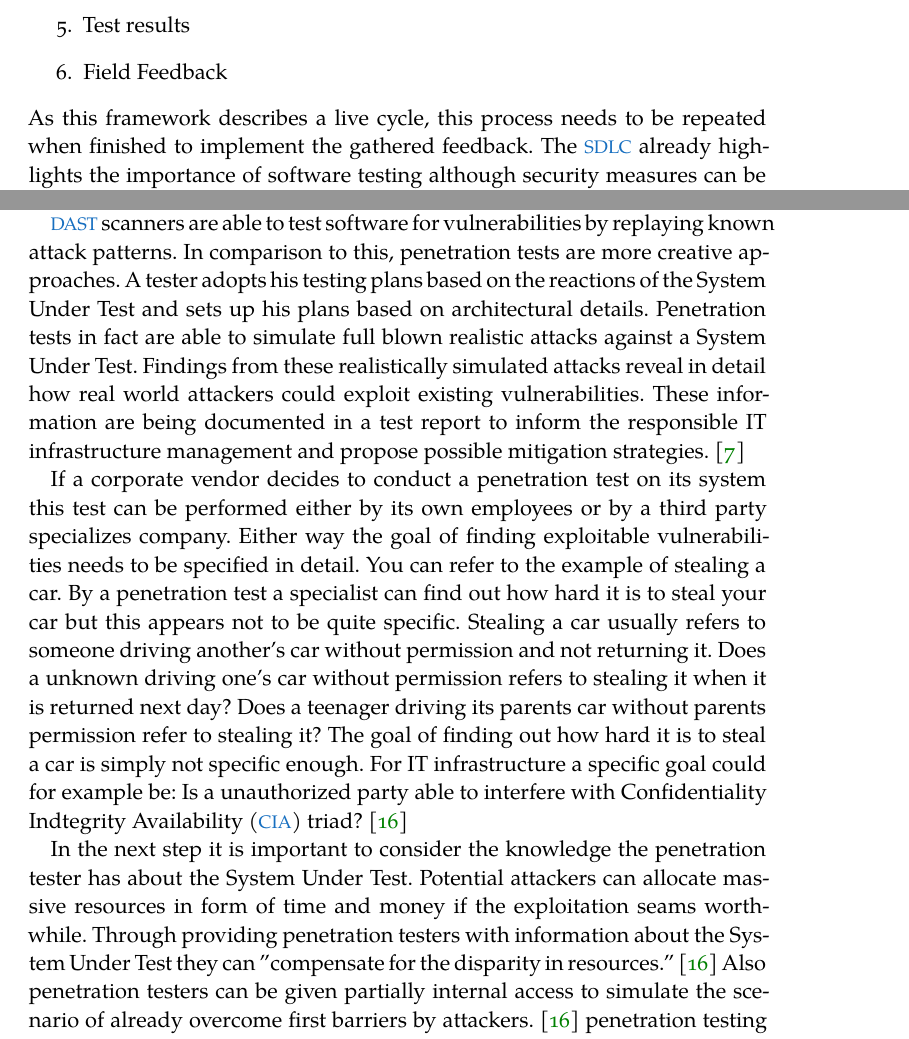
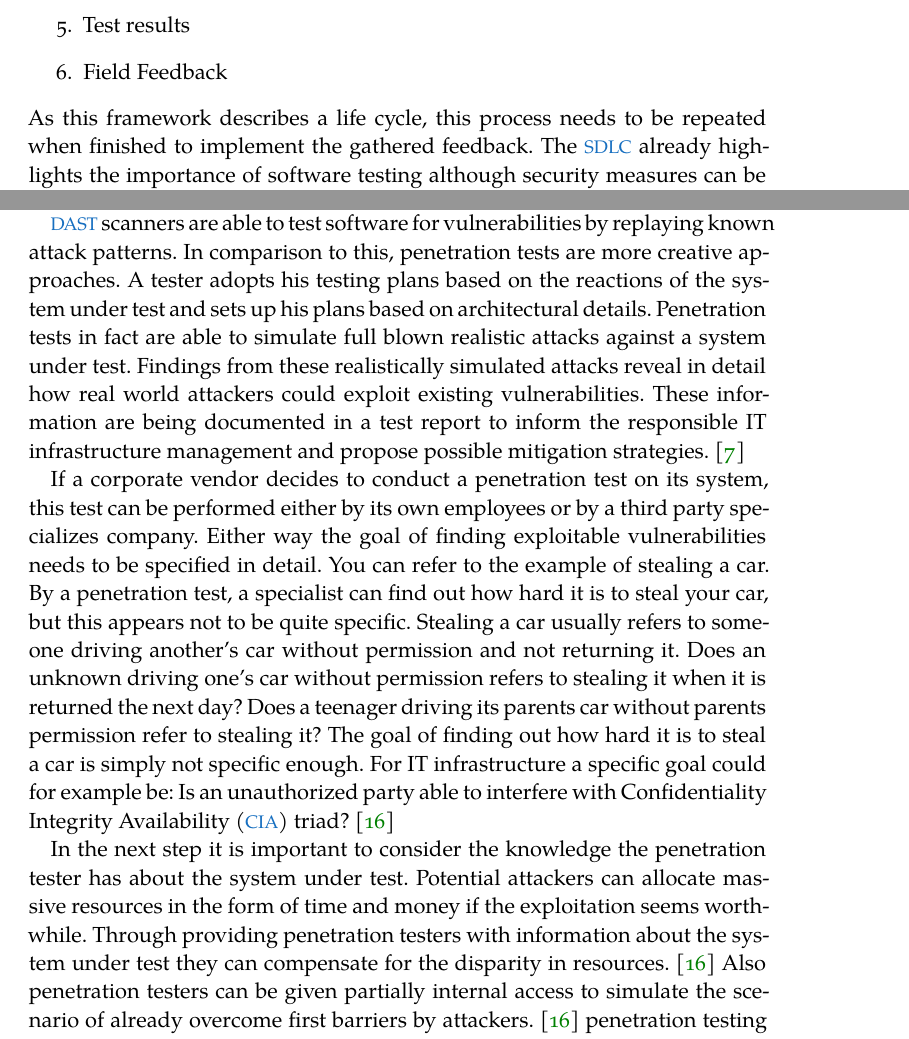
Before and after one commit to hprien/hausarbeit_1, a LaTeX thesis (thesis.tex, which reads chapters/examples/chapter03.tex, chapters/examples/chapter04.tex): two parts of pages 10 and 12 of 22, joined at a grey line, cut so that both start at the same text. Compiled offline with XeLaTeX; a missing font is replaced by an installed copy or a similar font.

Commit message:
feedback salome

```diff
--- a/chapters/examples/chapter03.tex
+++ b/chapters/examples/chapter03.tex
@@ -11,7 +11,7 @@ The \ac{SDLC} is one of these processes that allows the design, testing and impl
     \item Test results
     \item Field Feedback
 \end{enumerate}
-As this framework describes a live cycle, this process needs to be repeated when finished to implement the gathered feedback. The \ac{SDLC} already highlights the importance of software testing although security measures can be taken in each step of the \ac{SDLC}. \cite{McGraw_2004}
+As this framework describes a life cycle, this process needs to be repeated when finished to implement the gathered feedback. The \ac{SDLC} already highlights the importance of software testing although security measures can be taken in each step of the \ac{SDLC}. \cite{McGraw_2004}
 
 A Systematic Mapping Study on Security Approaches in Secure Software Engineering was conducted in 2021. It revealed that many earlier conducted studies suggest to implement security measures in the design phase of the \ac{SDLC}. The second most popular suggestion is to implement these measures through out the whole \ac{SDLC}. Third, 23\% suggest to implement security measures within the testing phase of the \ac{SDLC}. \cite{Khan_2021} This clearly demonstrates the importance and popularity of implementing software security measures throughout the \ac{SDLC}.
 
--- a/chapters/examples/chapter04.tex
+++ b/chapters/examples/chapter04.tex
@@ -2,10 +2,10 @@
 \label{ch:chapter04}
 "[P][...]enetration testing is a detailed procedure to unravel [...] open doors in a system or network." \cite{Lachkov_2022} The technique of penetration testing is a creative process of understanding IT-systems and their detailed structure and functionality. Finding and documenting vulnerabilities in IT-infrastructure helps to secure them and enhance the safety of these systems.
 
-\ac{DAST} scanners are able to test software for vulnerabilities by replaying known attack patterns. In comparison to this, penetration tests are more creative approaches. A tester adopts his testing plans based on the reactions of the System Under Test and sets up his plans based on architectural details. Penetration tests in fact are able to simulate full blown realistic attacks against a System Under Test. Findings from these realistically simulated attacks reveal in detail how real world attackers could exploit existing vulnerabilities. These information are being documented in a test report to inform the responsible IT infrastructure management and propose possible mitigation strategies. \cite{Lachkov_2022}
+\ac{DAST} scanners are able to test software for vulnerabilities by replaying known attack patterns. In comparison to this, penetration tests are more creative approaches. A tester adopts his testing plans based on the reactions of the system under test and sets up his plans based on architectural details. Penetration tests in fact are able to simulate full blown realistic attacks against a system under test. Findings from these realistically simulated attacks reveal in detail how real world attackers could exploit existing vulnerabilities. These information are being documented in a test report to inform the responsible IT infrastructure management and propose possible mitigation strategies. \cite{Lachkov_2022}
 
-If a corporate vendor decides to conduct a penetration test on its system this test can be performed either by its own employees or by a third party specializes company. Either way the goal of finding exploitable vulnerabilities needs to be specified in detail. You can refer to the example of stealing a car. By a penetration test a specialist can find out how hard it is to steal your car but this appears not to be quite specific. Stealing a car usually refers to someone driving another's car without permission and not returning it. Does a unknown driving one's car without permission refers to stealing it when it is returned next day? Does a teenager driving its parents car without parents permission refer to stealing it? The goal of finding out how hard it is to steal a car is simply not specific enough. For IT infrastructure a specific goal could for example be: Is a unauthorized party able to interfere with \ac{CIA} triad? \cite{Bishop_2007}
+If a corporate vendor decides to conduct a penetration test on its system, this test can be performed either by its own employees or by a third party specializes company. Either way the goal of finding exploitable vulnerabilities needs to be specified in detail. You can refer to the example of stealing a car. By a penetration test, a specialist can find out how hard it is to steal your car, but this appears not to be quite specific. Stealing a car usually refers to someone driving another's car without permission and not returning it. Does an unknown driving one's car without permission refers to stealing it when it is returned the next day? Does a teenager driving its parents car without parents permission refer to stealing it? The goal of finding out how hard it is to steal a car is simply not specific enough. For IT infrastructure a specific goal could for example be: Is an unauthorized party able to interfere with \ac{CIA} triad? \cite{Bishop_2007}
 
-In the next step it is important to consider the knowledge the penetration tester has about the System Under Test. Potential attackers can allocate massive resources in form of time and money if the exploitation seams worthwhile. Through providing penetration testers with information about the System Under Test they can "compensate for the disparity in resources." \cite{Bishop_2007} Also penetration testers can be given partially internal access to simulate the scenario of already overcome first barriers by attackers. \cite{Bishop_2007} penetration testing with different degrees of knowledge can be categorized into Black-, Grey- and White-Box penetration testing. \cite{Rane_2024}
+In the next step it is important to consider the knowledge the penetration tester has about the system under test. Potential attackers can allocate massive resources in the form of time and money if the exploitation seems worthwhile. Through providing penetration testers with information about the system under test they can compensate for the disparity in resources. \cite{Bishop_2007} Also penetration testers can be given partially internal access to simulate the scenario of already overcome first barriers by attackers. \cite{Bishop_2007} penetration testing with different degrees of knowledge can be categorized into Black-, Grey- and White-Box penetration testing. \cite{Rane_2024}
 
 % more could be written about stages of penetration testing
```
Also changed, not shown: chapters/examples/chapter05.tex (+1 -1 lines), frontbackmatter/Acronyms.tex (+1 -1 lines), thesis.pdf, chapters/examples/chapter03.tex (2 more changed lines), 1 other file.
